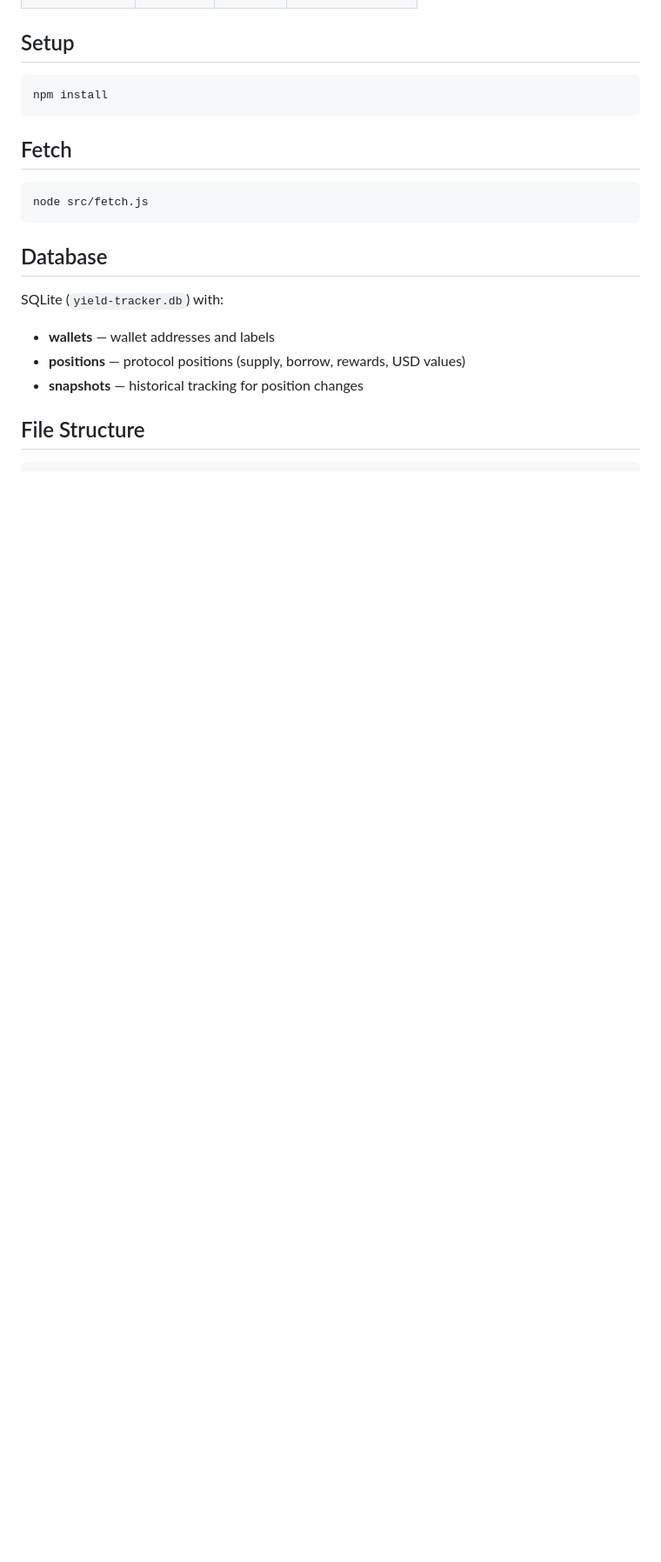
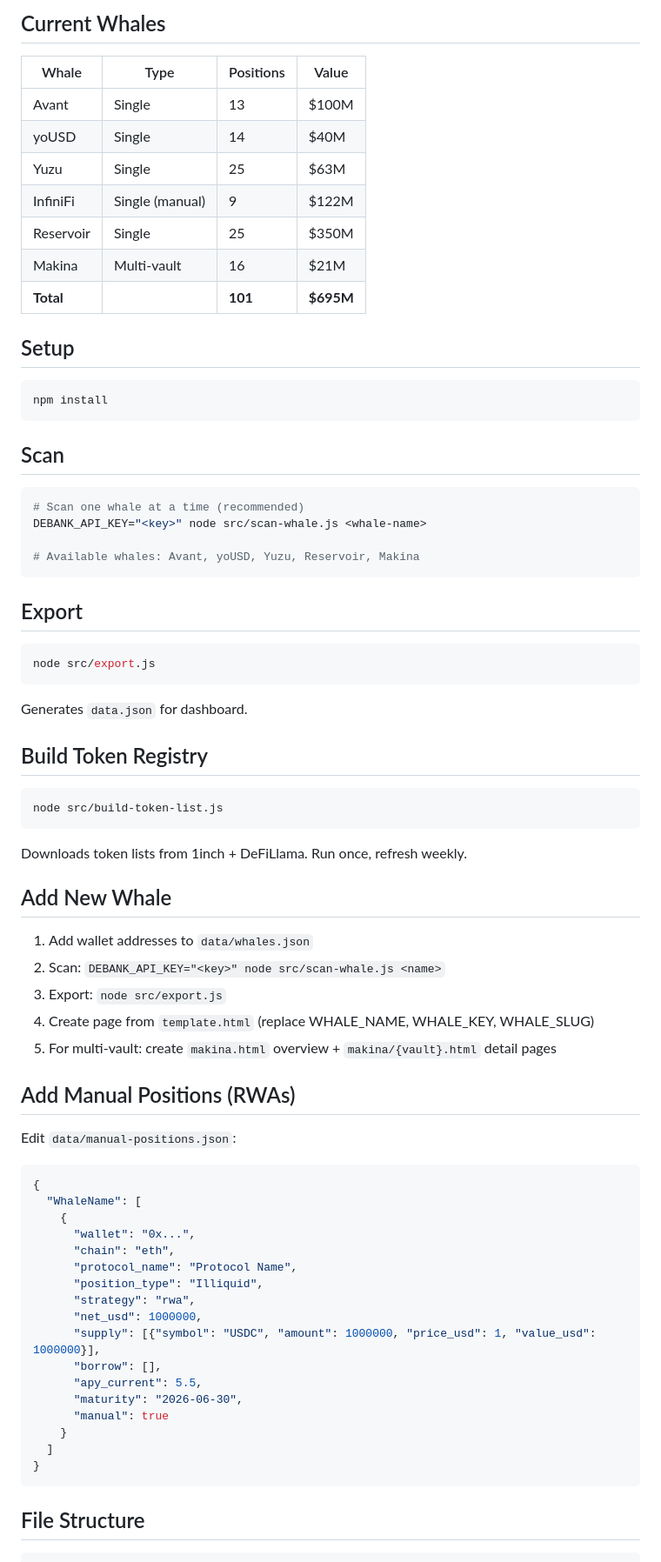
Before and after one commit to bubbamacxtxt-cyber/protocol-yield-tracker, a Markdown page: README.md, the part around one of its changes. Shown at 87% size. Rendered like a GitHub page; blank space fills up the shorter version.

````diff
--- a/README.md
+++ b/README.md
@@ -58,3 +60,14 @@ Wallet position analyzer — give it addresses, it finds what they're farming.
+## Current Whales
+
+| Whale | Type | Positions | Value |
+|-------|------|-----------|-------|
+| Avant | Single | 13 | $100M |
+| yoUSD | Single | 14 | $40M |
+| Yuzu | Single | 25 | $63M |
+| InfiniFi | Single (manual) | 9 | $122M |
+| Reservoir | Single | 25 | $350M |
+| Makina | Multi-vault | 16 | $21M |
+| **Total** | | **101** | **$695M** |
 
 ## Setup
 
@@ -62,18 +75,59 @@ Wallet position analyzer — give it addresses, it finds what they're farming.
 npm install
 ```
 
-## Fetch
+## Scan
 
 ```bash
-node src/fetch.js
+# Scan one whale at a time (recommended)
+DEBANK_API_KEY="<key>" node src/scan-whale.js <whale-name>
+
+# Available whales: Avant, yoUSD, Yuzu, Reservoir, Makina
 ```
 
-## Database
+## Export
 
-SQLite (`yield-tracker.db`) with:
-- **wallets** — wallet addresses and labels
-- **positions** — protocol positions (supply, borrow, rewards, USD values)
-- **snapshots** — historical tracking for position changes
+```bash
+node src/export.js
+```
+Generates `data.json` for dashboard.
+
+## Build Token Registry
+
+```bash
+node src/build-token-list.js
+```
+Downloads token lists from 1inch + DeFiLlama. Run once, refresh weekly.
+
+## Add New Whale
+
+1. Add wallet addresses to `data/whales.json`
+2. Scan: `DEBANK_API_KEY="<key>" node src/scan-whale.js <name>`
+3. Export: `node src/export.js`
+4. Create page from `template.html` (replace WHALE_NAME, WHALE_KEY, WHALE_SLUG)
+5. For multi-vault: create `makina.html` overview + `makina/{vault}.html` detail pages
+
+## Add Manual Positions (RWAs)
+
+Edit `data/manual-positions.json`:
+```json
+{
+  "WhaleName": [
+    {
+      "wallet": "0x...",
+      "chain": "eth",
+      "protocol_name": "Protocol Name",
+      "position_type": "Illiquid",
+      "strategy": "rwa",
+      "net_usd": 1000000,
+      "supply": [{"symbol": "USDC", "amount": 1000000, "price_usd": 1, "value_usd": 1000000}],
+      "borrow": [],
+      "apy_current": 5.5,
+      "maturity": "2026-06-30",
+      "manual": true
+    }
+  ]
+}
+```
 
 ## File Structure
 
````
Also changed, not shown: other parts of README.md (+67 -53 lines).
